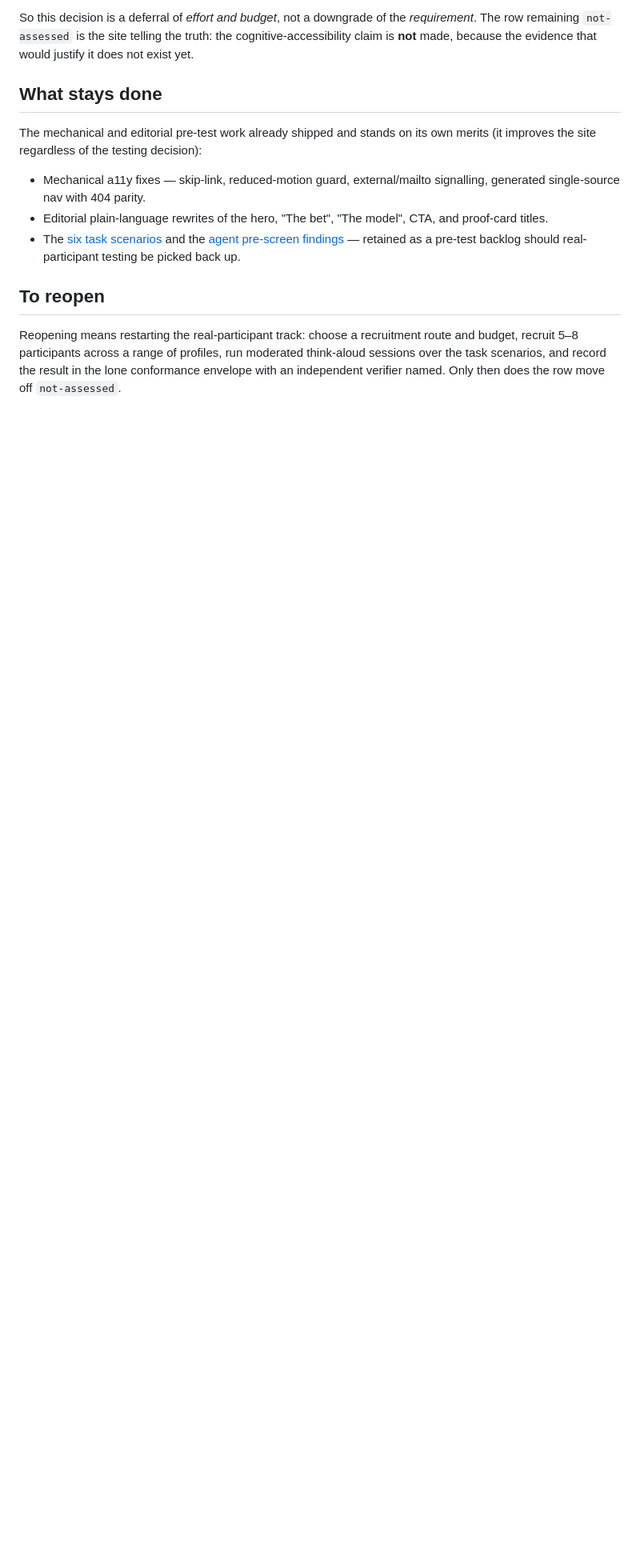
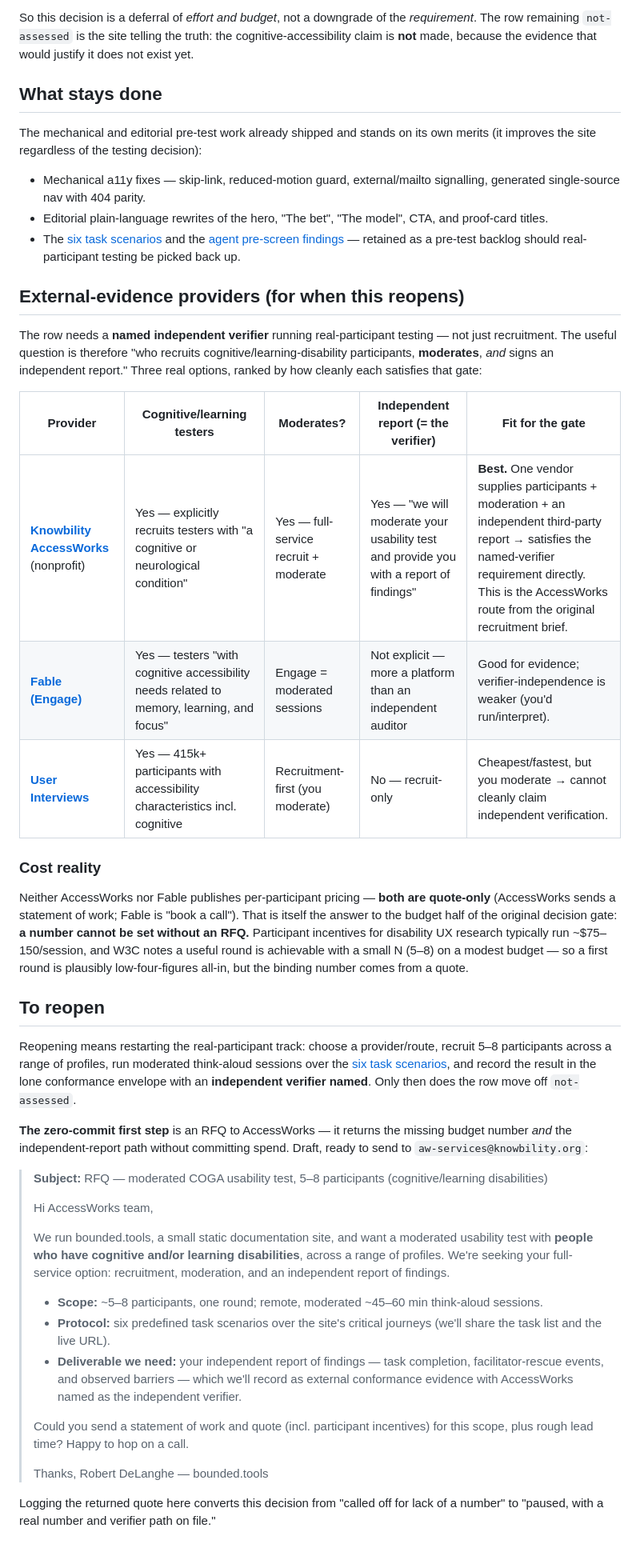
Before and after one commit to bounded-systems/site, a Markdown page: docs/coga-usability-testing-decision.md, the part around the change. Shown at 80% size. Rendered like a GitHub page; blank space fills up the shorter version.

Commit message:
docs(coga): add external-provider shortlist + RFQ reopen path
The cognitive usability-testing row needs a named independent verifier doing
real-participant testing. Records the three viable external providers (Knowbility
AccessWorks best — recruits cognitive/neurological testers, moderates, and
delivers an independent report), the quote-only cost reality, and a ready-to-send
zero-commit RFQ to AccessWorks as the concrete reopen step.

Co-Authored-By: Claude Opus 4.8 (1M context) <noreply@anthropic.com>

```diff
--- a/docs/coga-usability-testing-decision.md
+++ b/docs/coga-usability-testing-decision.md
@@ -52,10 +52,65 @@ merits (it improves the site regardless of the testing decision):
   [agent pre-screen findings](coga-prescreen-findings.md) — retained as a
   pre-test backlog should real-participant testing be picked back up.
 
+## External-evidence providers (for when this reopens)
+
+The row needs a **named independent verifier** running real-participant testing —
+not just recruitment. The useful question is therefore "who recruits
+cognitive/learning-disability participants, **moderates**, *and* signs an
+independent report." Three real options, ranked by how cleanly each satisfies that
+gate:
+
+| Provider | Cognitive/learning testers | Moderates? | Independent report (= the verifier) | Fit for the gate |
+|---|---|---|---|---|
+| **[Knowbility AccessWorks](https://knowbility.org/services/accessworks)** (nonprofit) | Yes — explicitly recruits testers with "a cognitive or neurological condition" | Yes — full-service recruit + moderate | Yes — "we will moderate your usability test and provide you with a report of findings" | **Best.** One vendor supplies participants + moderation + an independent third-party report → satisfies the named-verifier requirement directly. This is the AccessWorks route from the original recruitment brief. |
+| **[Fable (Engage)](https://makeitfable.com/accessibility-testing-fable-engage/)** | Yes — testers "with cognitive accessibility needs related to memory, learning, and focus" | Engage = moderated sessions | Not explicit — more a platform than an independent auditor | Good for evidence; verifier-independence is weaker (you'd run/interpret). |
+| **[User Interviews](https://www.userinterviews.com/accessibility-research)** | Yes — 415k+ participants with accessibility characteristics incl. cognitive | Recruitment-first (you moderate) | No — recruit-only | Cheapest/fastest, but you moderate → cannot cleanly claim independent verification. |
+
+### Cost reality
+
+Neither AccessWorks nor Fable publishes per-participant pricing — **both are
+quote-only** (AccessWorks sends a statement of work; Fable is "book a call"). That
+is itself the answer to the budget half of the original decision gate: **a number
+cannot be set without an RFQ.** Participant incentives for disability UX research
+typically run ~$75–150/session, and W3C notes a useful round is achievable with a
+small N (5–8) on a modest budget — so a first round is plausibly low-four-figures
+all-in, but the binding number comes from a quote.
+
 ## To reopen
 
-Reopening means restarting the real-participant track: choose a recruitment route
-and budget, recruit 5–8 participants across a range of profiles, run moderated
-think-aloud sessions over the task scenarios, and record the result in the lone
-conformance envelope with an independent verifier named. Only then does the row
-move off `not-assessed`.
+Reopening means restarting the real-participant track: choose a provider/route,
+recruit 5–8 participants across a range of profiles, run moderated think-aloud
+sessions over the [six task scenarios](coga-test-tasks.md), and record the result
+in the lone conformance envelope with an **independent verifier named**. Only then
+does the row move off `not-assessed`.
+
+**The zero-commit first step** is an RFQ to AccessWorks — it returns the missing
+budget number *and* the independent-report path without committing spend. Draft,
+ready to send to `aw-services@knowbility.org`:
+
+> **Subject:** RFQ — moderated COGA usability test, 5–8 participants (cognitive/learning disabilities)
+>
+> Hi AccessWorks team,
+>
+> We run bounded.tools, a small static documentation site, and want a moderated
+> usability test with **people who have cognitive and/or learning disabilities**,
+> across a range of profiles. We're seeking your full-service option: recruitment,
+> moderation, and an independent report of findings.
+>
+> - **Scope:** ~5–8 participants, one round; remote, moderated ~45–60 min
+>   think-aloud sessions.
+> - **Protocol:** six predefined task scenarios over the site's critical journeys
+>   (we'll share the task list and the live URL).
+> - **Deliverable we need:** your independent report of findings — task
+>   completion, facilitator-rescue events, and observed barriers — which we'll
+>   record as external conformance evidence with AccessWorks named as the
+>   independent verifier.
+>
+> Could you send a statement of work and quote (incl. participant incentives) for
+> this scope, plus rough lead time? Happy to hop on a call.
+>
+> Thanks,
+> Robert DeLanghe — bounded.tools
+
+Logging the returned quote here converts this decision from "called off for lack
+of a number" to "paused, with a real number and verifier path on file."
```
